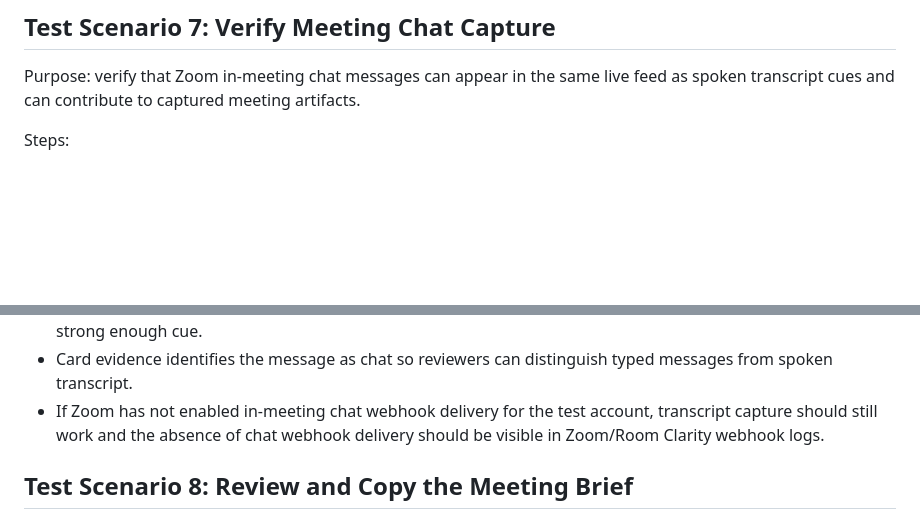
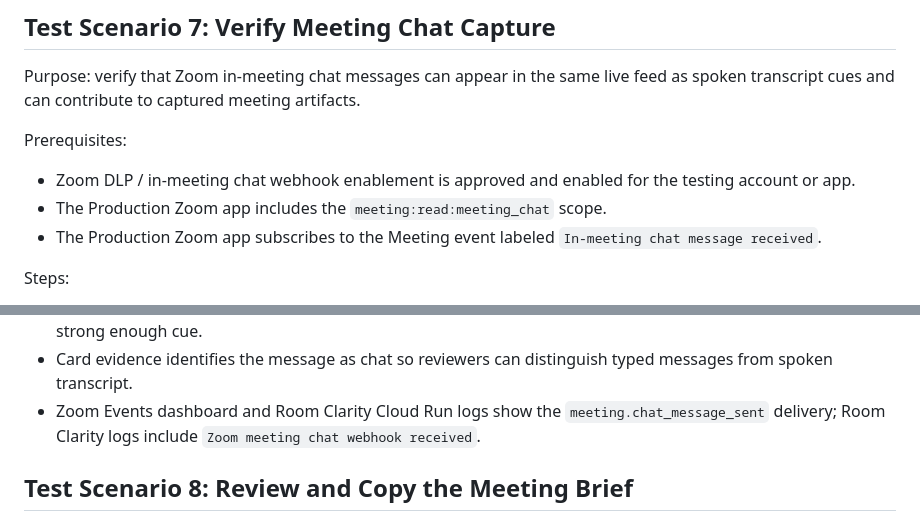
Before and after one commit to chrizbo/meeting-decision-maker, a Markdown page: docs/zoom-marketplace-test-plan.md, 2 parts joined by grey strips. Rendered like a GitHub page; blank space fills up the shorter version.

```diff
--- a/docs/zoom-marketplace-test-plan.md
+++ b/docs/zoom-marketplace-test-plan.md
@@ -196,6 +196,12 @@ Expected result:
 
 Purpose: verify that Zoom in-meeting chat messages can appear in the same live feed as spoken transcript cues and can contribute to captured meeting artifacts.
 
+Prerequisites:
+
+- Zoom DLP / in-meeting chat webhook enablement is approved and enabled for the testing account or app.
+- The Production Zoom app includes the `meeting:read:meeting_chat` scope.
+- The Production Zoom app subscribes to the Meeting event labeled `In-meeting chat message received`.
+
 Steps:
 
 1. Start a Zoom test meeting where Room Clarity is installed and authorized.
@@ -213,7 +219,7 @@ Expected result:
 - Chat messages are timestamped relative to the meeting feed and shown near surrounding transcript cues.
 - Decision, action, risk, or agent-prompt cards can be created from chat messages when the message contains a strong enough cue.
 - Card evidence identifies the message as chat so reviewers can distinguish typed messages from spoken transcript.
-- If Zoom has not enabled in-meeting chat webhook delivery for the test account, transcript capture should still work and the absence of chat webhook delivery should be visible in Zoom/Room Clarity webhook logs.
+- Zoom Events dashboard and Room Clarity Cloud Run logs show the `meeting.chat_message_sent` delivery; Room Clarity logs include `Zoom meeting chat webhook received`.
 
 ## Test Scenario 8: Review and Copy the Meeting Brief
 
```
Also changed, not shown: docs/zoom-app-installation.md (+2 -0 lines).
